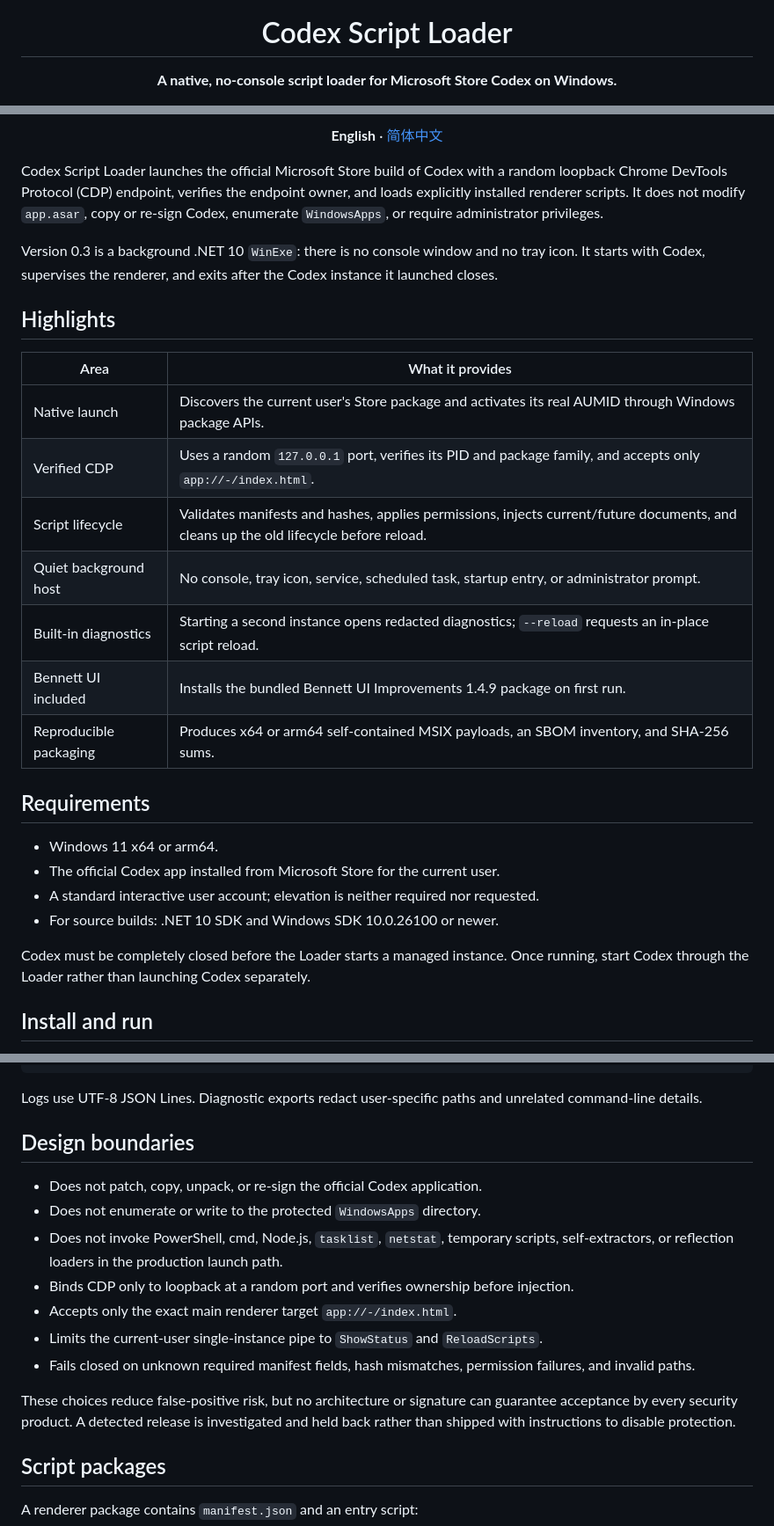
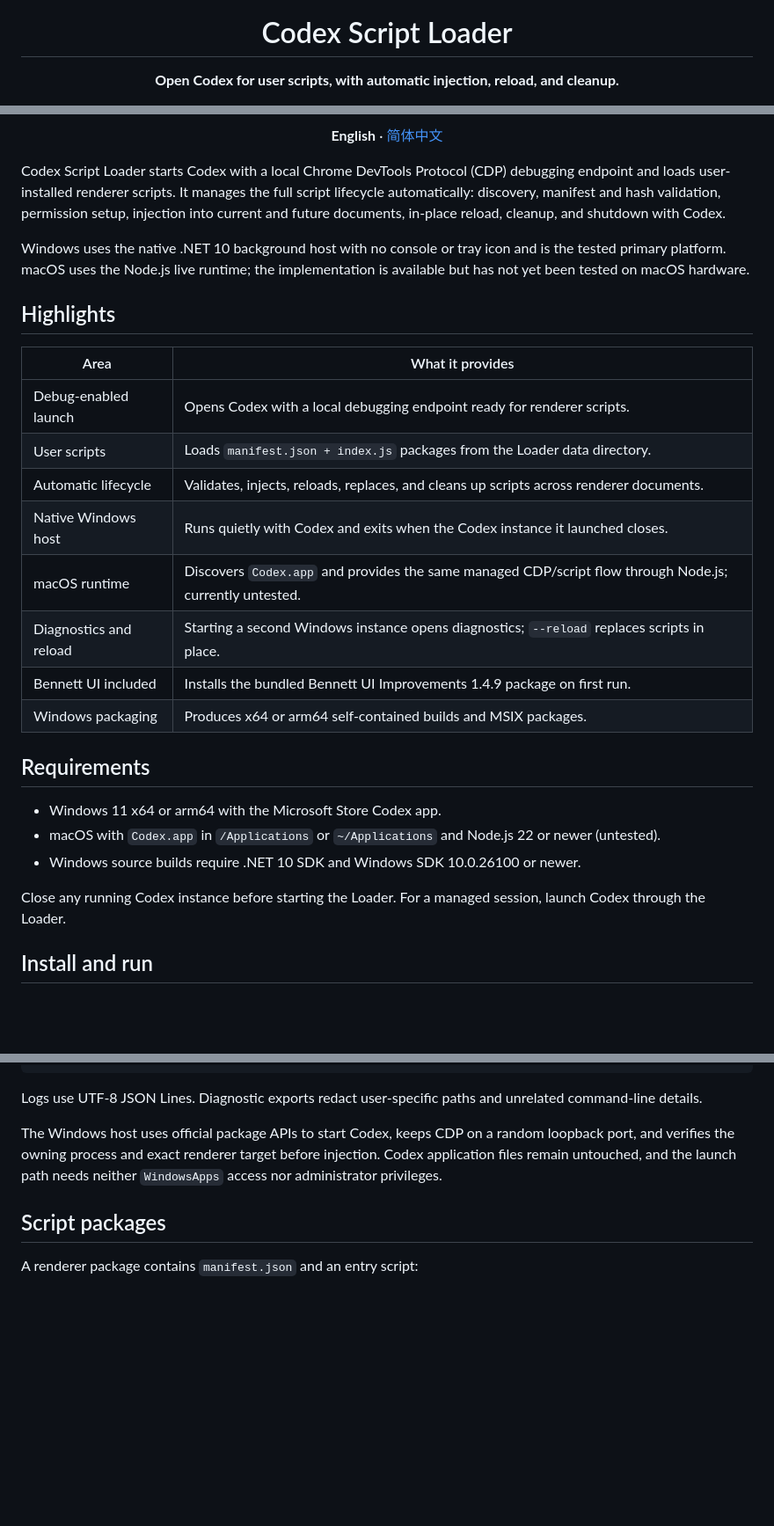
Before and after one commit to JHees/codex-script-loader, a Markdown page: README.md, 3 parts joined by grey strips. Shown at 88% size. GitHub-like rendering; blank space fills up the shorter version.

```diff
--- a/README.md
+++ b/README.md
@@ -4,7 +4,7 @@
 
 # Codex Script Loader
 
-**A native, no-console script loader for Microsoft Store Codex on Windows.**
+**Open Codex for user scripts, with automatic injection, reload, and cleanup.**
 
 [![Version](https://img.shields.io/badge/version-0.3.0-f97316)](https://github.com/JHees/codex-script-loader)
 [![Windows](https://img.shields.io/badge/Windows-11-0078d4?logo=windows11)](#requirements)
@@ -16,30 +17,30 @@
 
 </div>
 
-Codex Script Loader launches the official Microsoft Store build of Codex with a random loopback Chrome DevTools Protocol (CDP) endpoint, verifies the endpoint owner, and loads explicitly installed renderer scripts. It does not modify `app.asar`, copy or re-sign Codex, enumerate `WindowsApps`, or require administrator privileges.
+Codex Script Loader starts Codex with a local Chrome DevTools Protocol (CDP) debugging endpoint and loads user-installed renderer scripts. It manages the full script lifecycle automatically: discovery, manifest and hash validation, permission setup, injection into current and future documents, in-place reload, cleanup, and shutdown with Codex.
 
-Version 0.3 is a background .NET 10 `WinExe`: there is no console window and no tray icon. It starts with Codex, supervises the renderer, and exits after the Codex instance it launched closes.
+Windows uses the native .NET 10 background host with no console or tray icon and is the tested primary platform. macOS uses the Node.js live runtime; the implementation is available but has not yet been tested on macOS hardware.
 
 ## Highlights
 
 | Area | What it provides |
 | --- | --- |
-| Native launch | Discovers the current user's Store package and activates its real AUMID through Windows package APIs. |
-| Verified CDP | Uses a random `127.0.0.1` port, verifies its PID and package family, and accepts only `app://-/index.html`. |
-| Script lifecycle | Validates manifests and hashes, applies permissions, injects current/future documents, and cleans up the old lifecycle before reload. |
-| Quiet background host | No console, tray icon, service, scheduled task, startup entry, or administrator prompt. |
-| Built-in diagnostics | Starting a second instance opens redacted diagnostics; `--reload` requests an in-place script reload. |
+| Debug-enabled launch | Opens Codex with a local debugging endpoint ready for renderer scripts. |
+| User scripts | Loads `manifest.json + index.js` packages from the Loader data directory. |
+| Automatic lifecycle | Validates, injects, reloads, replaces, and cleans up scripts across renderer documents. |
+| Native Windows host | Runs quietly with Codex and exits when the Codex instance it launched closes. |
+| macOS runtime | Discovers `Codex.app` and provides the same managed CDP/script flow through Node.js; currently untested. |
+| Diagnostics and reload | Starting a second Windows instance opens diagnostics; `--reload` replaces scripts in place. |
 | Bennett UI included | Installs the bundled Bennett UI Improvements 1.4.9 package on first run. |
-| Reproducible packaging | Produces x64 or arm64 self-contained MSIX payloads, an SBOM inventory, and SHA-256 sums. |
+| Windows packaging | Produces x64 or arm64 self-contained builds and MSIX packages. |
 
 ## Requirements
 
-- Windows 11 x64 or arm64.
-- The official Codex app installed from Microsoft Store for the current user.
-- A standard interactive user account; elevation is neither required nor requested.
-- For source builds: .NET 10 SDK and Windows SDK 10.0.26100 or newer.
+- Windows 11 x64 or arm64 with the Microsoft Store Codex app.
+- macOS with `Codex.app` in `/Applications` or `~/Applications` and Node.js 22 or newer (untested).
+- Windows source builds require .NET 10 SDK and Windows SDK 10.0.26100 or newer.
 
-Codex must be completely closed before the Loader starts a managed instance. Once running, start Codex through the Loader rather than launching Codex separately.
+Close any running Codex instance before starting the Loader. For a managed session, launch Codex through the Loader.
 
 ## Install and run
 
@@ -106,17 +117,7 @@ Production data lives under:
 
 Logs use UTF-8 JSON Lines. Diagnostic exports redact user-specific paths and unrelated command-line details.
 
-## Design boundaries
-
-- Does not patch, copy, unpack, or re-sign the official Codex application.
-- Does not enumerate or write to the protected `WindowsApps` directory.
-- Does not invoke PowerShell, cmd, Node.js, `tasklist`, `netstat`, temporary scripts, self-extractors, or reflection loaders in the production launch path.
-- Binds CDP only to loopback at a random port and verifies ownership before injection.
-- Accepts only the exact main renderer target `app://-/index.html`.
-- Limits the current-user single-instance pipe to `ShowStatus` and `ReloadScripts`.
-- Fails closed on unknown required manifest fields, hash mismatches, permission failures, and invalid paths.
-
-These choices reduce false-positive risk, but no architecture or signature can guarantee acceptance by every security product. A detected release is investigated and held back rather than shipped with instructions to disable protection.
+The Windows host uses official package APIs to start Codex, keeps CDP on a random loopback port, and verifies the owning process and exact renderer target before injection. Codex application files remain untouched, and the launch path needs neither `WindowsApps` access nor administrator privileges.
 
 ## Script packages
 
```
Also changed, not shown: other parts of README.md (+28 -6 lines), README.zh-CN.md (+44 -30 lines).
